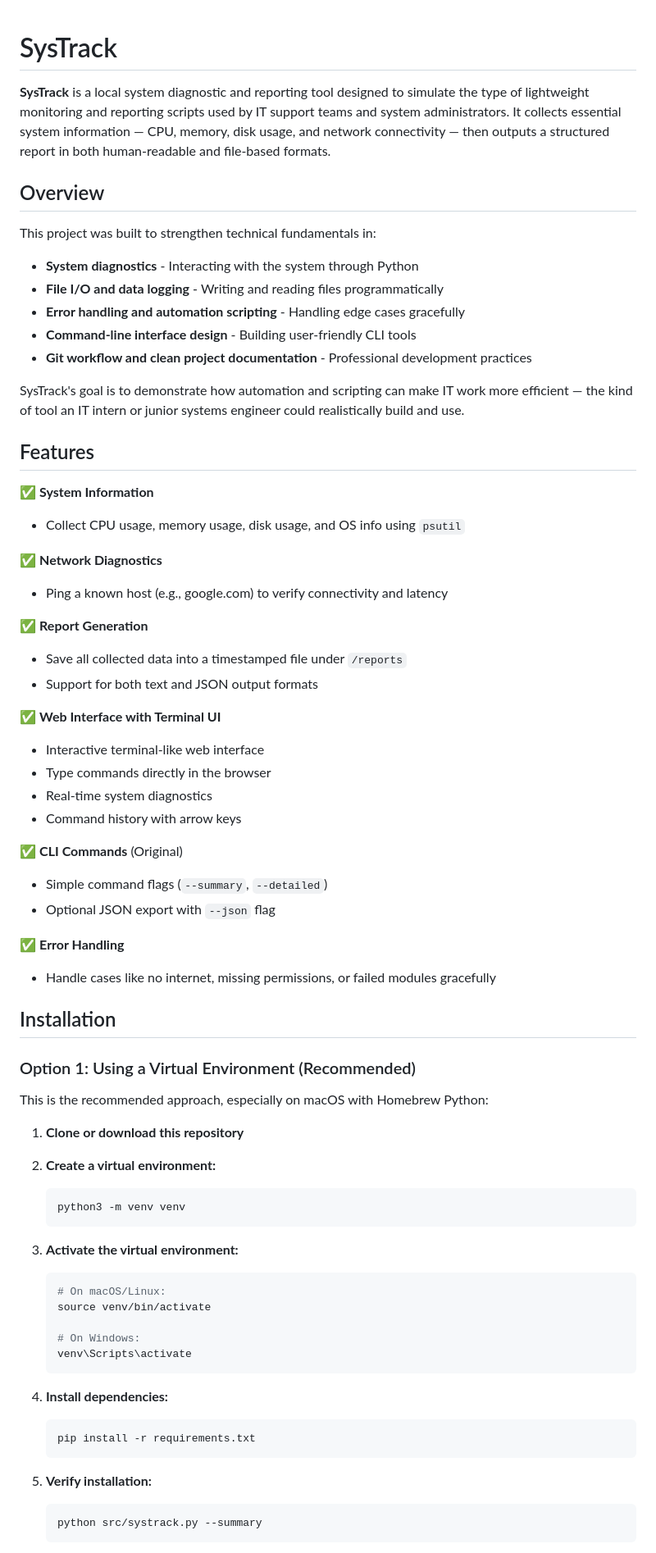
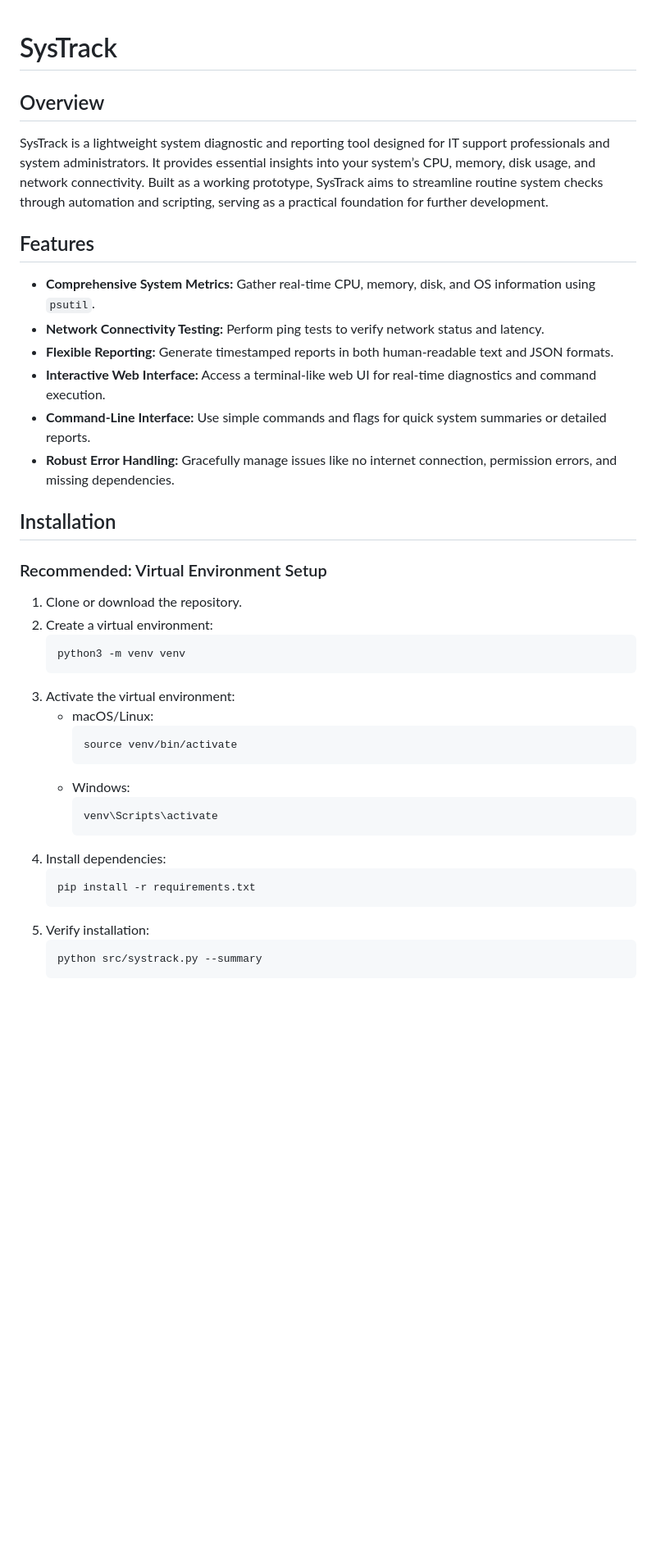
Before and after one commit to Ubayx23/systrack, a Markdown page: README.md, the part around one of its changes. Shown at 82% size. GitHub-like rendering; blank space fills up the shorter version.

````diff
--- a/README.md
+++ b/README.md
@@ -1,72 +1,41 @@
 # SysTrack
-
-**SysTrack** is a local system diagnostic and reporting tool designed to simulate the type of lightweight monitoring and reporting scripts used by IT support teams and system administrators. It collects essential system information — CPU, memory, disk usage, and network connectivity — then outputs a structured report in both human-readable and file-based formats.
 
 ## Overview
 
-This project was built to strengthen technical fundamentals in:
-
-- **System diagnostics** - Interacting with the system through Python
-- **File I/O and data logging** - Writing and reading files programmatically
-- **Error handling and automation scripting** - Handling edge cases gracefully
-- **Command-line interface design** - Building user-friendly CLI tools
-- **Git workflow and clean project documentation** - Professional development practices
-
-SysTrack's goal is to demonstrate how automation and scripting can make IT work more efficient — the kind of tool an IT intern or junior systems engineer could realistically build and use.
+SysTrack is a lightweight system diagnostic and reporting tool designed for IT support professionals and system administrators. It provides essential insights into your system’s CPU, memory, disk usage, and network connectivity. Built as a working prototype, SysTrack aims to streamline routine system checks through automation and scripting, serving as a practical foundation for further development.
 
 ## Features
 
-✅ **System Information**
-- Collect CPU usage, memory usage, disk usage, and OS info using `psutil`
-
-✅ **Network Diagnostics**
-- Ping a known host (e.g., google.com) to verify connectivity and latency
-
-✅ **Report Generation**
-- Save all collected data into a timestamped file under `/reports`
-- Support for both text and JSON output formats
-
-✅ **Web Interface with Terminal UI**
-- Interactive terminal-like web interface
-- Type commands directly in the browser
-- Real-time system diagnostics
-- Command history with arrow keys
-
-✅ **CLI Commands** (Original)
-- Simple command flags (`--summary`, `--detailed`)
-- Optional JSON export with `--json` flag
-
-✅ **Error Handling**
-- Handle cases like no internet, missing permissions, or failed modules gracefully
+- **Comprehensive System Metrics:** Gather real-time CPU, memory, disk, and OS information using `psutil`.
+- **Network Connectivity Testing:** Perform ping tests to verify network status and latency.
+- **Flexible Reporting:** Generate timestamped reports in both human-readable text and JSON formats.
+- **Interactive Web Interface:** Access a terminal-like web UI for real-time diagnostics and command execution.
+- **Command-Line Interface:** Use simple commands and flags for quick system summaries or detailed reports.
+- **Robust Error Handling:** Gracefully manage issues like no internet connection, permission errors, and missing dependencies.
 
 ## Installation
 
-### Option 1: Using a Virtual Environment (Recommended)
+### Recommended: Virtual Environment Setup
 
-This is the recommended approach, especially on macOS with Homebrew Python:
-
-1. **Clone or download this repository**
-
-2. **Create a virtual environment:**
+1. Clone or download the repository.
+2. Create a virtual environment:
    ```bash
    python3 -m venv venv
    ```
-
-3. **Activate the virtual environment:**
-   ```bash
-   # On macOS/Linux:
-   source venv/bin/activate
-
-   # On Windows:
-   venv\Scripts\activate
-   ```
-
-4. **Install dependencies:**
+3. Activate the virtual environment:
+   - macOS/Linux:
+     ```bash
+     source venv/bin/activate
+     ```
+   - Windows:
+     ```bash
+     venv\Scripts\activate
+     ```
+4. Install dependencies:
    ```bash
    pip install -r requirements.txt
    ```
-
-5. **Verify installation:**
+5. Verify installation:
    ```bash
    python src/systrack.py --summary
    ```
````
Also changed, not shown: other parts of README.md (+67 -153 lines).
